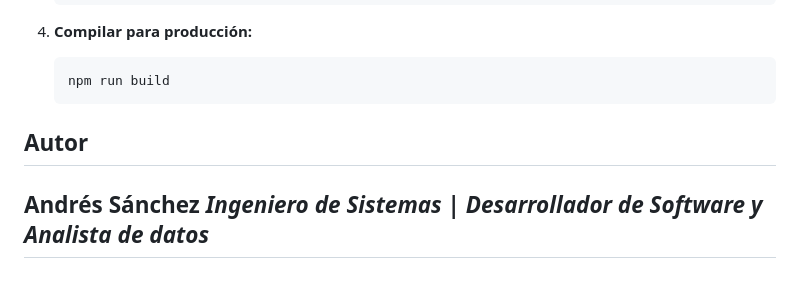
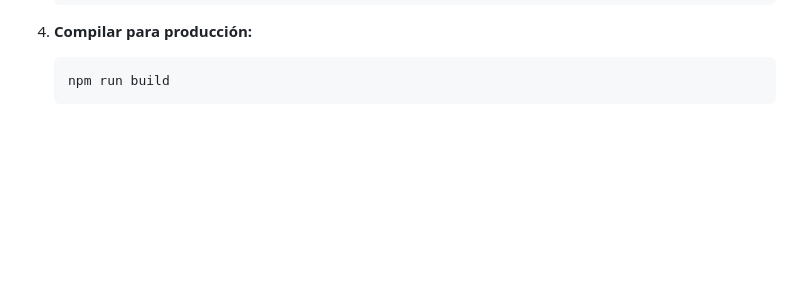
Before and after one commit to Sanchez042004/PortfolioV2, a Markdown page: README.md, the part around the change. GitHub-like rendering; blank space fills up the shorter version.

Commit message:
Delete author information from README
Removed author section from README.

````diff
--- a/README.md
+++ b/README.md
@@ -83,9 +83,3 @@ El proyecto sigue una estructura limpia y predecible:
     ```bash
     npm run build
     ```
-
-## Autor
-
-**Andrés Sánchez**
-*Ingeniero de Sistemas | Desarrollador de Software y Analista de datos*
----
````
